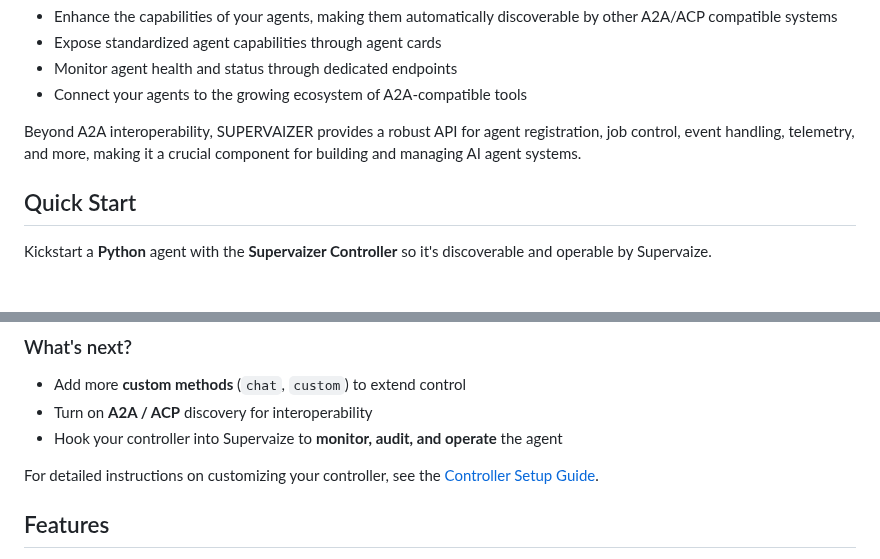
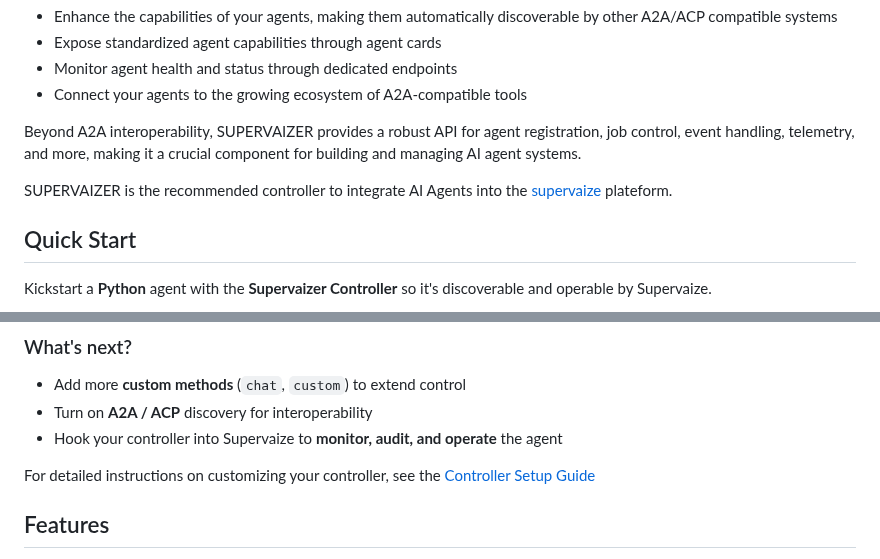
Before and after one commit to supervaize/supervaizer, a Markdown page: README.md, 2 parts joined by grey strips. GitHub-like rendering; blank space fills up the shorter version.

```diff
--- a/README.md
+++ b/README.md
@@ -43,6 +42,8 @@ With comprehensive support for the A2A/ACP protocols, specification, SUPERVAIZER
 
 Beyond A2A interoperability, SUPERVAIZER provides a robust API for agent registration, job control, event handling, telemetry, and more, making it a crucial component for building and managing AI agent systems.
 
+SUPERVAIZER is the recommended controller to integrate AI Agents into the [supervaize](https://supervaize.com) plateform.
+
 ## Quick Start
 
 Kickstart a **Python** agent with the **Supervaizer Controller** so it's discoverable and operable by Supervaize.
@@ -113,7 +116,7 @@ Once the server is running, you'll have:
 - Turn on **A2A / ACP** discovery for interoperability
 - Hook your controller into Supervaize to **monitor, audit, and operate** the agent
 
-For detailed instructions on customizing your controller, see the [Controller Setup Guide](https://doc.supervaize.com/docs/supervaizer-controller/controller-setup-guide).
+For detailed instructions on customizing your controller, see the [Controller Setup Guide](https://doc.supervaize.com/docs/supervaizer-controller/controller-setup)
 
 ## Features
 
```
Also changed, not shown: other parts of README.md (+3 -2 lines).
